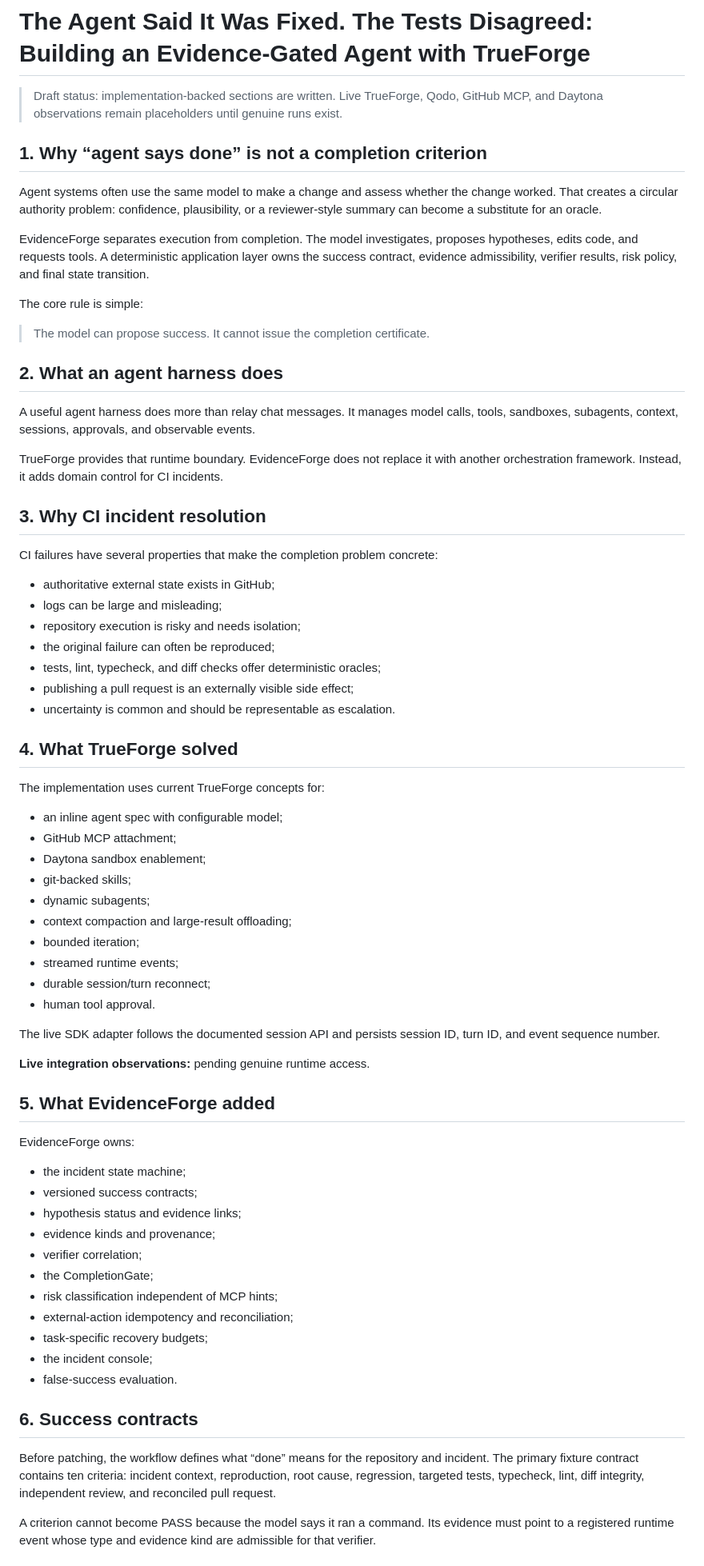
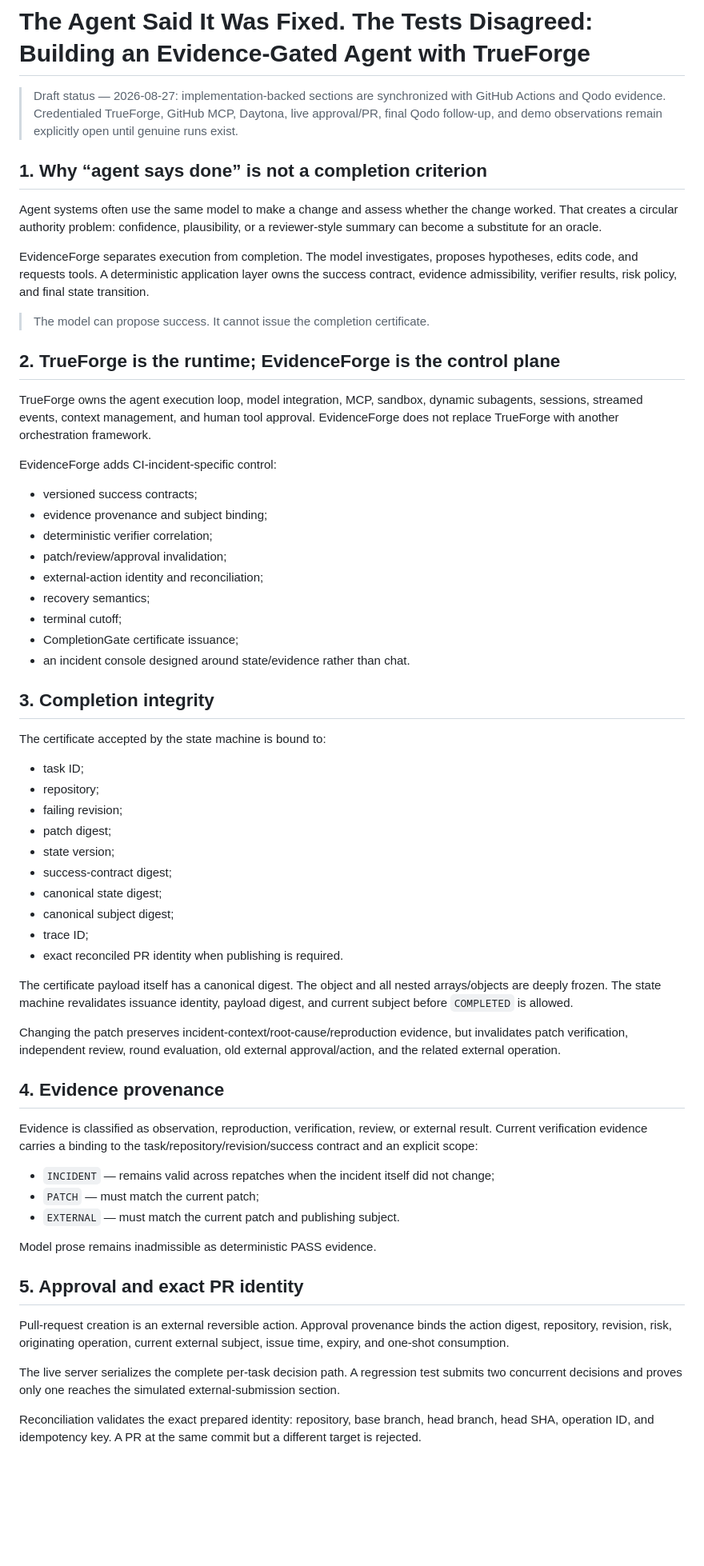
Before and after one commit to cmdr-chara/evidenceforge, a Markdown page: docs/FIELD_REPORT_DRAFT.md, the part around one of its changes. Shown at 80% size. GitHub-like rendering; blank space fills up the shorter version.

Commit message:
docs(field-report): synchronize Qodo and verified reconstruction

```diff
--- a/docs/FIELD_REPORT_DRAFT.md
+++ b/docs/FIELD_REPORT_DRAFT.md
@@ -1,6 +1,6 @@
 # The Agent Said It Was Fixed. The Tests Disagreed: Building an Evidence-Gated Agent with TrueForge
 
-> Draft status: implementation-backed sections are written. Live TrueForge, Qodo, GitHub MCP, and Daytona observations remain placeholders until genuine runs exist.
+> Draft status — 2026-08-27: implementation-backed sections are synchronized with GitHub Actions and Qodo evidence. Credentialed TrueForge, GitHub MCP, Daytona, live approval/PR, final Qodo follow-up, and demo observations remain explicitly open until genuine runs exist.
 
 ## 1. Why “agent says done” is not a completion criterion
 
@@ -8,66 +8,58 @@ Agent systems often use the same model to make a change and assess whether the c
 
 EvidenceForge separates execution from completion. The model investigates, proposes hypotheses, edits code, and requests tools. A deterministic application layer owns the success contract, evidence admissibility, verifier results, risk policy, and final state transition.
 
-The core rule is simple:
-
 > The model can propose success. It cannot issue the completion certificate.
 
-## 2. What an agent harness does
+## 2. TrueForge is the runtime; EvidenceForge is the control plane
 
-A useful agent harness does more than relay chat messages. It manages model calls, tools, sandboxes, subagents, context, sessions, approvals, and observable events.
+TrueForge owns the agent execution loop, model integration, MCP, sandbox, dynamic subagents, sessions, streamed events, context management, and human tool approval. EvidenceForge does not replace TrueForge with another orchestration framework.
 
-TrueForge provides that runtime boundary. EvidenceForge does not replace it with another orchestration framework. Instead, it adds domain control for CI incidents.
+EvidenceForge adds CI-incident-specific control:
 
-## 3. Why CI incident resolution
+- versioned success contracts;
+- evidence provenance and subject binding;
+- deterministic verifier correlation;
+- patch/review/approval invalidation;
+- external-action identity and reconciliation;
+- recovery semantics;
+- terminal cutoff;
+- CompletionGate certificate issuance;
+- an incident console designed around state/evidence rather than chat.
 
-CI failures have several properties that make the completion problem concrete:
+## 3. Completion integrity
 
-- authoritative external state exists in GitHub;
-- logs can be large and misleading;
-- repository execution is risky and needs isolation;
-- the original failure can often be reproduced;
-- tests, lint, typecheck, and diff checks offer deterministic oracles;
-- publishing a pull request is an externally visible side effect;
-- uncertainty is common and should be representable as escalation.
+The certificate accepted by the state machine is bound to:
 
-## 4. What TrueForge solved
+- task ID;
+- repository;
+- failing revision;
+- patch digest;
+- state version;
+- success-contract digest;
+- canonical state digest;
+- canonical subject digest;
+- trace ID;
+- exact reconciled PR identity when publishing is required.
 
-The implementation uses current TrueForge concepts for:
+The certificate payload itself has a canonical digest. The object and all nested arrays/objects are deeply frozen. The state machine revalidates issuance identity, payload digest, and current subject before `COMPLETED` is allowed.
 
-- an inline agent spec with configurable model;
-- GitHub MCP attachment;
-- Daytona sandbox enablement;
-- git-backed skills;
-- dynamic subagents;
-- context compaction and large-result offloading;
-- bounded iteration;
-- streamed runtime events;
-- durable session/turn reconnect;
-- human tool approval.
+Changing the patch preserves incident-context/root-cause/reproduction evidence, but invalidates patch verification, independent review, round evaluation, old external approval/action, and the related external operation.
 
-The live SDK adapter follows the documented session API and persists session ID, turn ID, and event sequence number.
+## 4. Evidence provenance
 
-**Live integration observations:** pending genuine runtime access.
+Evidence is classified as observation, reproduction, verification, review, or external result. Current verification evidence carries a binding to the task/repository/revision/success contract and an explicit scope:
 
-## 5. What EvidenceForge added
+- `INCIDENT` — remains valid across repatches when the incident itself did not change;
+- `PATCH` — must match the current patch;
+- `EXTERNAL` — must match the current patch and publishing subject.
 
-EvidenceForge owns:
+Model prose remains inadmissible as deterministic PASS evidence.
 
-- the incident state machine;
-- versioned success contracts;
-- hypothesis status and evidence links;
-- evidence kinds and provenance;
-- verifier correlation;
-- the CompletionGate;
-- risk classification independent of MCP hints;
-- external-action idempotency and reconciliation;
-- task-specific recovery budgets;
-- the incident console;
-- false-success evaluation.
+## 5. Approval and exact PR identity
 
-## 6. Success contracts
+Pull-request creation is an external reversible action. Approval provenance binds the action digest, repository, revision, risk, originating operation, current external subject, issue time, expiry, and one-shot consumption.
 
-Before patching, the workflow defines what “done” means for the repository and incident. The primary fixture contract contains ten criteria: incident context, reproduction, root cause, regression, targeted tests, typecheck, lint, diff integrity, independent review, and reconciled pull request.
+The live server serializes the complete per-task decision path. A regression test submits two concurrent decisions and proves only one reaches the simulated external-submission section.
 
-A criterion cannot become PASS because the model says it ran a command. Its evidence must point to a registered runtime event whose type and evidence kind are admissible for that verifier.
+Reconciliation validates the exact prepared identity: repository, base branch, head branch, head SHA, operation ID, and idempotency key. A PR at the same commit but a different target is rejected.
 
```
Also changed, not shown: other parts of docs/FIELD_REPORT_DRAFT.md (+82 -56 lines).
